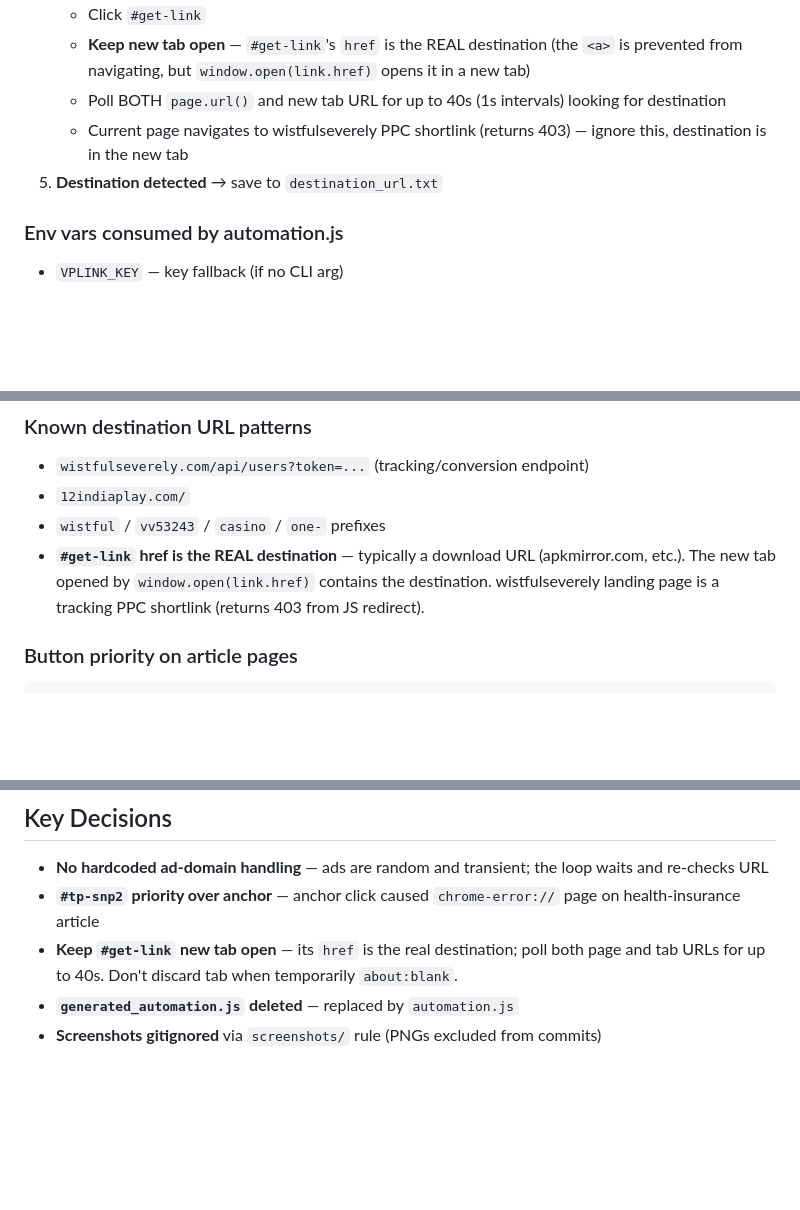
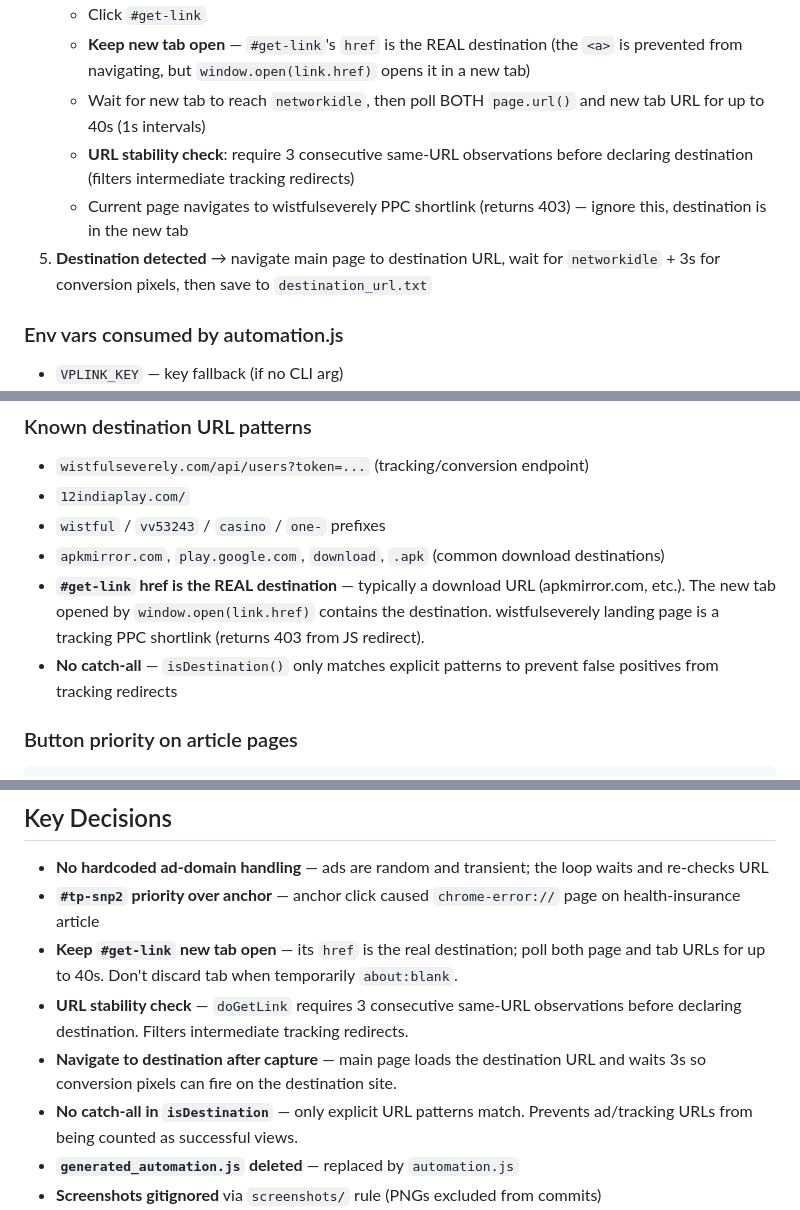
Before and after one commit to adittaya/workflow-vplink, a Markdown page: AGENTS.md, 3 parts joined by grey strips. GitHub-like rendering; blank space fills up the shorter version.

Commit message:
Sync AGENTS.md with dashboard discrepancy fix

````diff
--- a/AGENTS.md
+++ b/AGENTS.md
@@ -63,9 +64,10 @@ Automated vplink.in URL funnel: navigate auto-redirects, countdown timers, "Cont
    - Wait for `#get-link` countdown (~7s, polling every 1s × 20)
    - Click `#get-link`
    - **Keep new tab open** — `#get-link`'s `href` is the REAL destination (the `<a>` is prevented from navigating, but `window.open(link.href)` opens it in a new tab)
-   - Poll BOTH `page.url()` and new tab URL for up to 40s (1s intervals) looking for destination
+   - Wait for new tab to reach `networkidle`, then poll BOTH `page.url()` and new tab URL for up to 40s (1s intervals)
+   - **URL stability check**: require 3 consecutive same-URL observations before declaring destination (filters intermediate tracking redirects)
    - Current page navigates to wistfulseverely PPC shortlink (returns 403) — ignore this, destination is in the new tab
-5. **Destination detected** → save to `destination_url.txt`
+5. **Destination detected** → navigate main page to destination URL, wait for `networkidle` + 3s for conversion pixels, then save to `destination_url.txt`
 
 ### Env vars consumed by automation.js
 - `VPLINK_KEY` — key fallback (if no CLI arg)
@@ -80,7 +82,9 @@ Automated vplink.in URL funnel: navigate auto-redirects, countdown timers, "Cont
 - `wistfulseverely.com/api/users?token=...` (tracking/conversion endpoint)
 - `12indiaplay.com/`
 - `wistful` / `vv53243` / `casino` / `one-` prefixes
+- `apkmirror.com`, `play.google.com`, `download`, `.apk` (common download destinations)
 - **`#get-link` href is the REAL destination** — typically a download URL (apkmirror.com, etc.). The new tab opened by `window.open(link.href)` contains the destination. wistfulseverely landing page is a tracking PPC shortlink (returns 403 from JS redirect).
+- **No catch-all** — `isDestination()` only matches explicit patterns to prevent false positives from tracking redirects
 
 ### Button priority on article pages
 ```
@@ -93,6 +97,9 @@ Automated vplink.in URL funnel: navigate auto-redirects, countdown timers, "Cont
 - **No hardcoded ad-domain handling** — ads are random and transient; the loop waits and re-checks URL
 - **`#tp-snp2` priority over anchor** — anchor click caused `chrome-error://` page on health-insurance article
 - **Keep `#get-link` new tab open** — its `href` is the real destination; poll both page and tab URLs for up to 40s. Don't discard tab when temporarily `about:blank`.
+- **URL stability check** — `doGetLink` requires 3 consecutive same-URL observations before declaring destination. Filters intermediate tracking redirects.
+- **Navigate to destination after capture** — main page loads the destination URL and waits 3s so conversion pixels can fire on the destination site.
+- **No catch-all in `isDestination`** — only explicit URL patterns match. Prevents ad/tracking URLs from being counted as successful views.
 - **`generated_automation.js` deleted** — replaced by `automation.js`
 - **Screenshots gitignored** via `screenshots/` rule (PNGs excluded from commits)
 - **Proxy rotation via Supabase** — queries `proxy_results` table, tests connectivity, auto-deletes dead IPs, stores 24h history
````
Also changed, not shown: other parts of AGENTS.md (+1 -0 lines).
